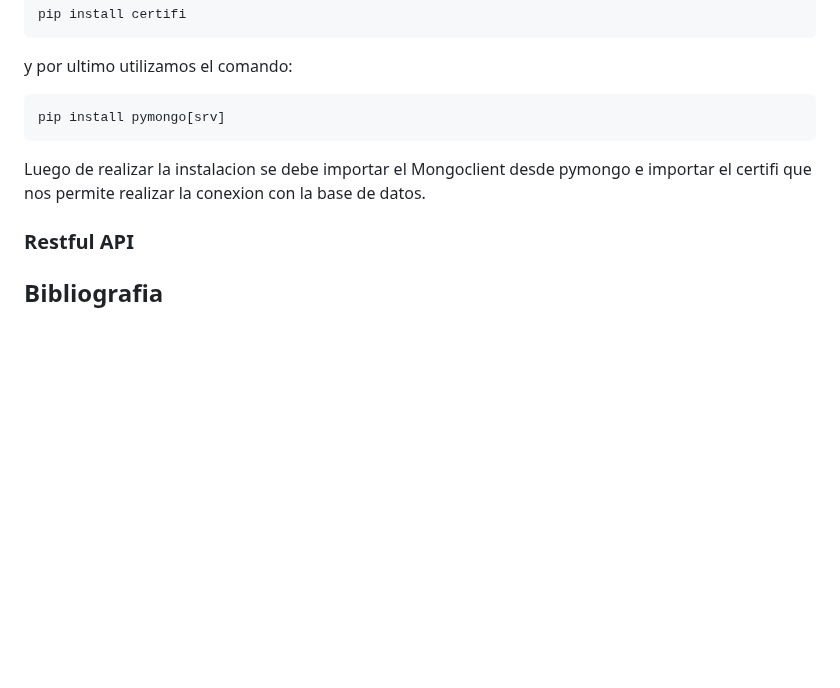
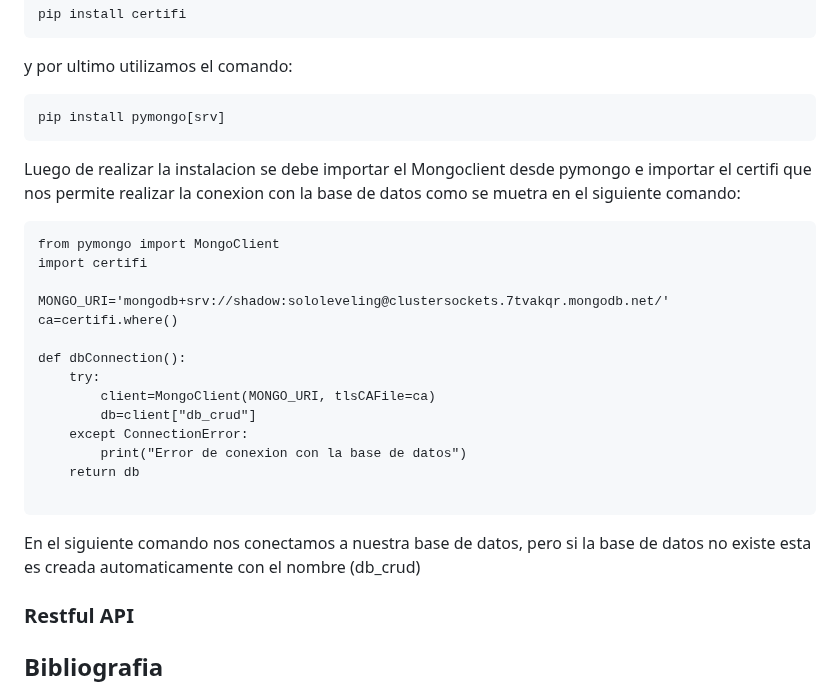
Before and after one commit to kroliec/CRUD-APIRESTFULL, a Markdown page: README.md, the part around the change. GitHub-like rendering; blank space fills up the shorter version.

Commit message:
Update README.md
conexión base de datos

````diff
--- a/README.md
+++ b/README.md
@@ -102,7 +102,26 @@ y por ultimo utilizamos el comando:
 ```
 pip install pymongo[srv]
 ```
-Luego de realizar la instalacion se debe importar el Mongoclient desde pymongo e importar el certifi que nos permite realizar la conexion con la base de datos.
+Luego de realizar la instalacion se debe importar el Mongoclient desde pymongo e importar el certifi que nos permite realizar la conexion con la base de datos como se  muetra en el siguiente comando:
+
+```
+from pymongo import MongoClient
+import certifi
+
+MONGO_URI='mongodb+srv://shadow:sololeveling@clustersockets.7tvakqr.mongodb.net/'
+ca=certifi.where()
+
+def dbConnection():
+    try:
+        client=MongoClient(MONGO_URI, tlsCAFile=ca)
+        db=client["db_crud"]
+    except ConnectionError:
+        print("Error de conexion con la base de datos")
+    return db
+
+```
+En el siguiente comando nos conectamos a nuestra base de datos, pero si la base de datos no existe esta es creada automaticamente con el nombre (db_crud)
+
 ### Restful API
 
 ## Bibliografia
````
